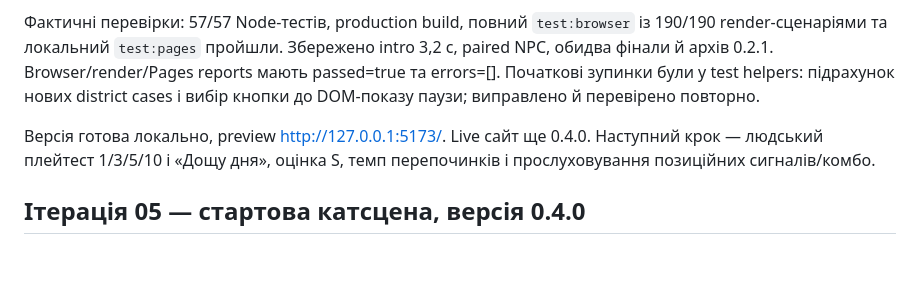
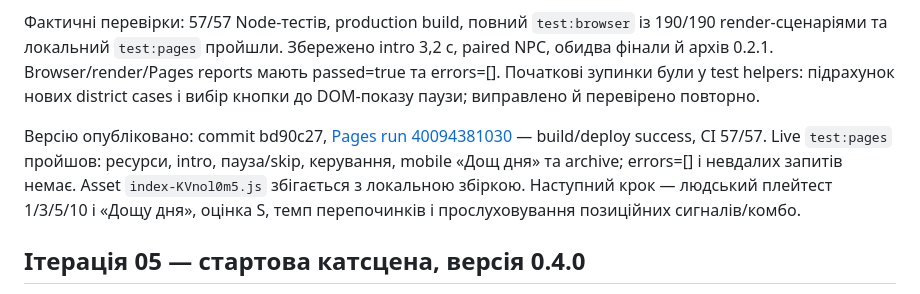
Before and after one commit to Dvaderfun/goingdownfromsky, a Markdown page: docs/SESSION_NOTES.md, the part around the change. Rendered like a GitHub page; blank space fills up the shorter version.

```diff
--- a/docs/SESSION_NOTES.md
+++ b/docs/SESSION_NOTES.md
@@ -6,7 +6,7 @@
 
 Фактичні перевірки: 57/57 Node-тестів, production build, повний `test:browser` із 190/190 render-сценаріями та локальний `test:pages` пройшли. Збережено intro 3,2 с, paired NPC, обидва фінали й архів 0.2.1. Browser/render/Pages reports мають passed=true та errors=[]. Початкові зупинки були у test helpers: підрахунок нових district cases і вибір кнопки до DOM-показу паузи; виправлено й перевірено повторно.
 
-Версія готова локально, preview http://127.0.0.1:5173/. Live сайт ще 0.4.0. Наступний крок — людський плейтест 1/3/5/10 і «Дощу дня», оцінка S, темп перепочинків і прослуховування позиційних сигналів/комбо.
+Версію опубліковано: commit bd90c27, [Pages run 40094381030](https://github.com/Dvaderfun/goingdownfromsky/actions/runs/40094381030) — build/deploy success, CI 57/57. Live `test:pages` пройшов: ресурси, intro, пауза/skip, керування, mobile «Дощ дня» та archive; errors=[] і невдалих запитів немає. Asset `index-KVnol0m5.js` збігається з локальною збіркою. Наступний крок — людський плейтест 1/3/5/10 і «Дощу дня», оцінка S, темп перепочинків і прослуховування позиційних сигналів/комбо.
 
 ## Ітерація 05 — стартова катсцена, версія 0.4.0
 
```
Also changed, not shown: docs/DEPLOYMENT.md (+6 -2 lines), docs/NEXT_SESSION.md (+3 -3 lines).
